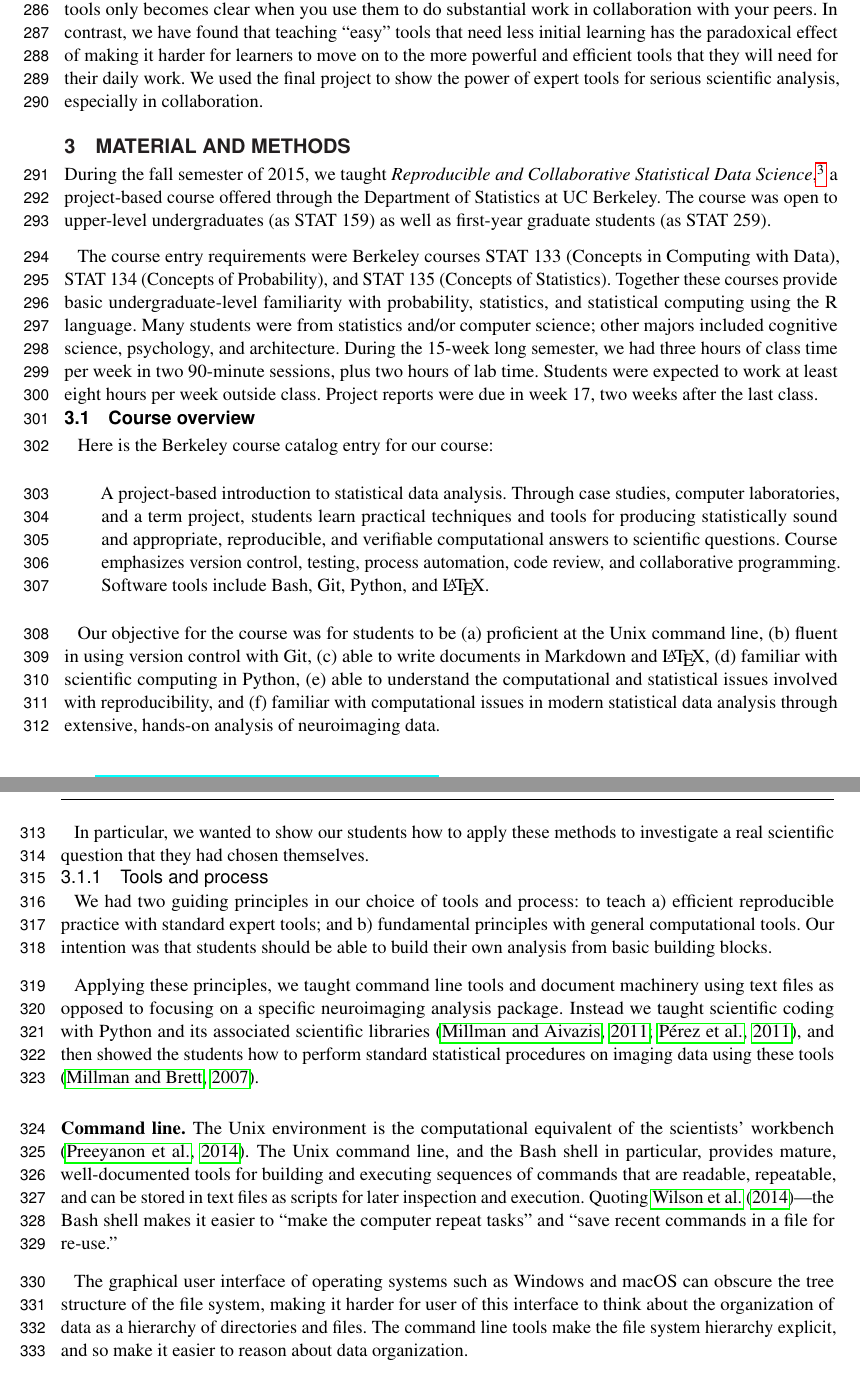
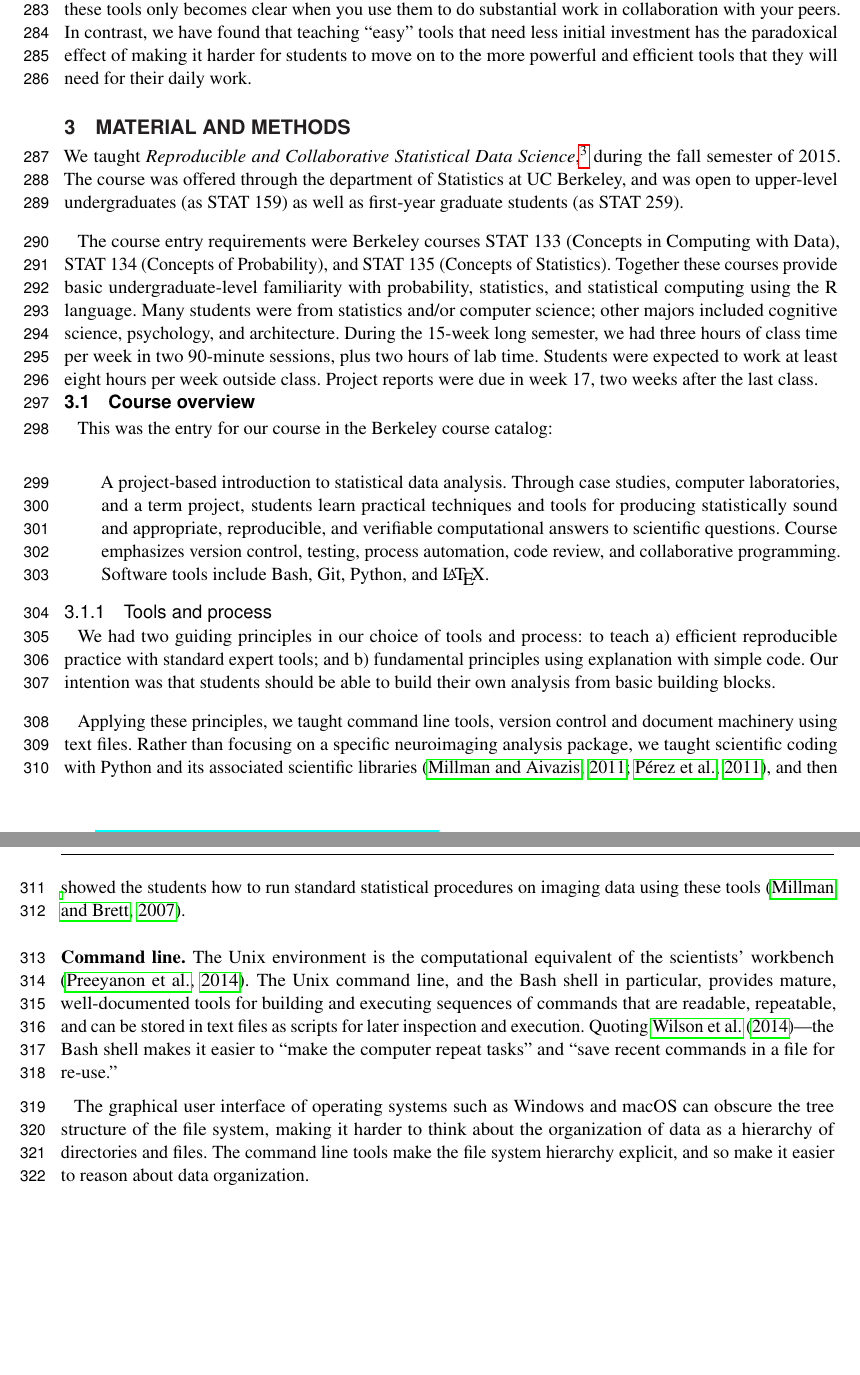
Before and after one commit to jarrodmillman/rcsds-paper, a LaTeX document (teaching.tex, which reads body.tex): two parts of pages 8 and 9 of 30, joined at a grey line, cut so that both start at the same text, the shorter picture padded with empty space. Compiled offline with pdfLaTeX.

Commit message:
More small edits, now to write the new section.

```diff
--- a/body.tex
+++ b/body.tex
@@ -145,21 +140,18 @@ the standard tools that experts use for this purpose
 \citep{millman2014developing}. Our own practice has taught us that the power
 of these tools only becomes clear when you use them to do substantial work in
 collaboration with your peers.  In contrast, we have found that teaching
-``easy'' tools that need less initial learning has the paradoxical effect of
-making it harder for learners to move on to the more powerful and efficient
+``easy'' tools that need less initial investment has the paradoxical effect of
+making it harder for students to move on to the more powerful and efficient
 tools that they will need for their daily work.
 % JB: would be good to have a footnote with examples here, I guess excel ? may be jupyter nb ? :)
-We used the final project to
-show the power of expert tools for serious scientific analysis, especially in
-collaboration.
 
 \section{Material and Methods}\label{methods}
 
-During the fall semester of 2015, we taught \emph{Reproducible and Collaborative
-Statistical Data Science},\footnote{\url{http://www.jarrodmillman.com/stat159-fall2015/}}
-a project-based course offered through the Department of Statistics at UC Berkeley.
-The course was open to upper-level undergraduates (as STAT 159) as well as
-first-year graduate students (as STAT 259).
+We taught \emph{Reproducible and Collaborative Statistical Data
+Science},\footnote{\url{http://www.jarrodmillman.com/stat159-fall2015/}} during
+the fall semester of 2015.  The course was offered through the department of
+Statistics at UC Berkeley, and was open to upper-level undergraduates (as STAT
+159) as well as first-year graduate students (as STAT 259).
 
 The course entry requirements were Berkeley courses STAT 133 (Concepts in
 Computing with Data), STAT 134 (Concepts of Probability), and STAT 135
@@ -175,7 +167,7 @@ week~17, two weeks after the last class.
 
 \subsection{Course overview}
 
-Here is the Berkeley course catalog entry for our course:
+This was the entry for our course in the Berkeley course catalog:
 
 \begin{quote}
 A project-based introduction to statistical data analysis. Through case
@@ -187,33 +179,19 @@ process automation, code review, and collaborative programming.
 Software tools include Bash, Git, Python, and \LaTeX.
 \end{quote}
 
-Our objective for the course was for students to be
-(a) proficient at the Unix command line,
-(b) fluent in using version control with Git,
-(c) able to write documents in Markdown and \LaTeX,
-(d) familiar with scientific computing in Python,
-(e) able to understand the computational and statistical issues involved with
-reproducibility, and
-(f) familiar with computational issues in modern statistical data
-analysis through extensive, hands-on analysis of neuroimaging data.
-
-In particular, we wanted to show our students how to apply these methods to
-investigate a real scientific question that they had chosen themselves.
-
 \subsubsection{Tools and process}
 
 We had two guiding principles in our choice of tools and process: to teach a)
 efficient reproducible practice with standard expert tools; and b) fundamental
-principles with general computational tools.  Our intention was that students
+principles using explanation with simple code.  Our intention was that students
 should be able to build their own analysis from basic building blocks.
 
-Applying these principles, we taught command line tools and document machinery
-using text files as opposed to focusing on a specific
-neuroimaging analysis package. Instead we taught scientific coding with Python
-and its associated scientific libraries \citep{millman2011python,
-perez2011python}, and then showed the students how to perform standard
-statistical procedures on imaging data using these tools
-\citep{millman2007analysis}.
+Applying these principles, we taught command line tools, version control and
+document machinery using text files.  Rather than focusing on a specific
+neuroimaging analysis package, we taught scientific coding with Python and its
+associated scientific libraries \citep{millman2011python, perez2011python}, and
+then showed the students how to run standard statistical procedures on imaging
+data using these tools \citep{millman2007analysis}.
 
 \blockpar{Command line.}
 The Unix environment is the computational equivalent of the scientists'
@@ -225,10 +203,10 @@ stored in text files as scripts for later inspection and execution.  Quoting
 repeat tasks'' and ``save recent commands in a file for re-use.''
 
 The graphical user interface of operating systems such as Windows and macOS
-can obscure the tree structure of the file system, making it harder for user
-of this interface to think about the organization of data as a hierarchy of
-directories and files.  The command line tools make the file system hierarchy
-explicit, and so make it easier to reason about data organization.
+can obscure the tree structure of the file system, making it harder to think
+about the organization of data as a hierarchy of directories and files.  The
+command line tools make the file system hierarchy explicit, and so make it
+easier to reason about data organization.
 %JB could we do science with smart phones ?
 
 Linux and macOS are native Unix platforms and provide Unix / Bash command line
```
Also changed, not shown: body.tex (76 more changed lines).
